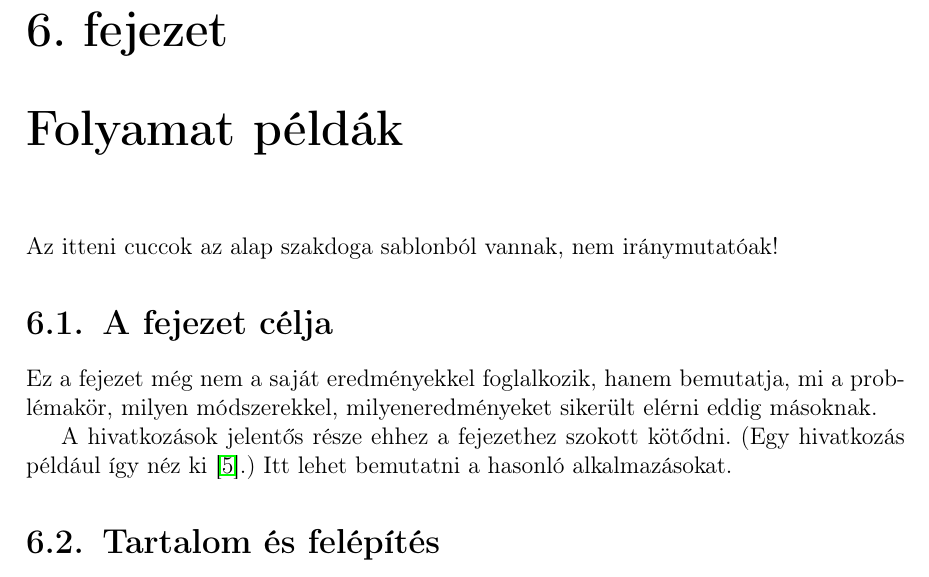
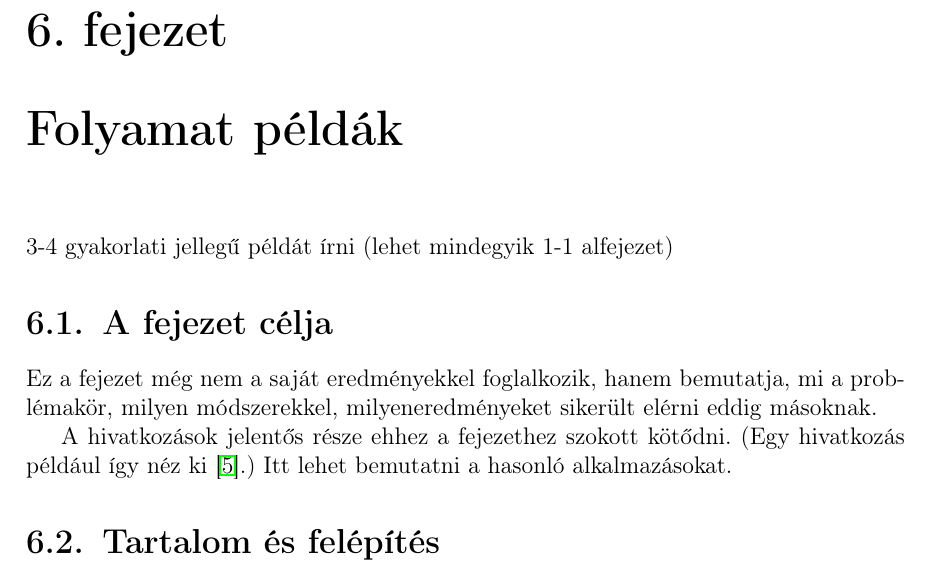
Before and after one commit to utrymate/szakdolgozat, a LaTeX document (dolgozat/dolgozat.tex, which reads dolgozat/chapters/6_folyamatPeldak.tex): part of page 35 of 39, cut so that both start at the same text. Compiled offline with pdfLaTeX.

Commit message:
Add a description to the chapter

```diff
--- a/dolgozat/chapters/6_folyamatPeldak.tex
+++ b/dolgozat/chapters/6_folyamatPeldak.tex
@@ -3,7 +3,7 @@
 %https://xflower.hu/blog/az-uzleti-folyamatokrol-bovebben-iii-hogyan-hatarozzam-meg-folyamataimat
 %Fenti forrásból gyűjteni adatokat, illetve
 
-Az itteni cuccok az alap szakdoga sablonból vannak, nem iránymutatóak!
+3-4 gyakorlati jellegű példát írni (lehet mindegyik 1-1 alfejezet)
 
 \Section{A fejezet célja}
 
```
